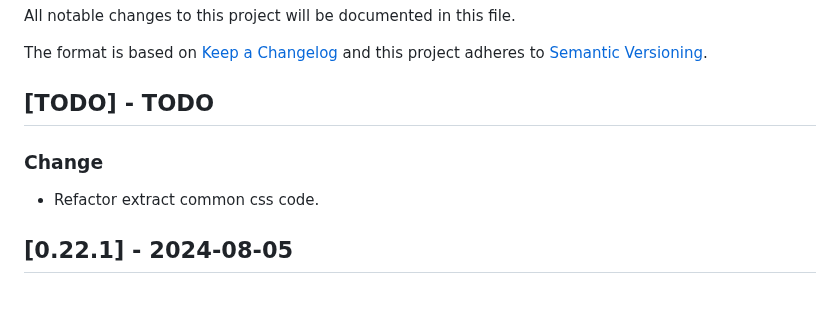
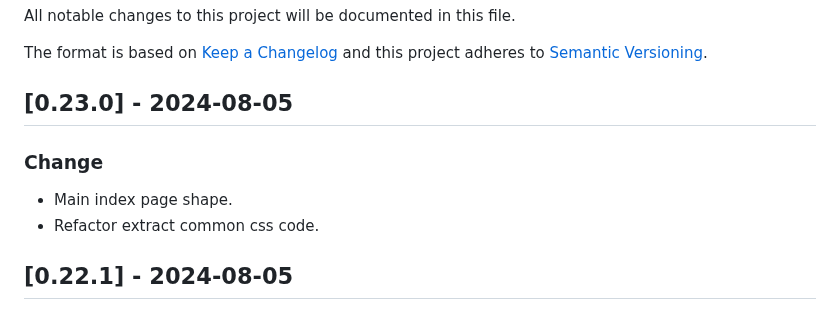
Before and after one commit to CarlosAMolina/cmoli.es, a Markdown page: CHANGELOG.md, the part around the change. Rendered like a GitHub page.

Commit message:
update changelog

```diff
--- a/CHANGELOG.md
+++ b/CHANGELOG.md
@@ -5,8 +5,9 @@ All notable changes to this project will be documented in this file.
 The format is based on [Keep a Changelog](http://keepachangelog.com/)
 and this project adheres to [Semantic Versioning](http://semver.org/).
 
-## [TODO] - TODO
+## [0.23.0] - 2024-08-05
 ### Change
+- Main index page shape.
 - Refactor extract common css code.
 
 ## [0.22.1] - 2024-08-05
```
